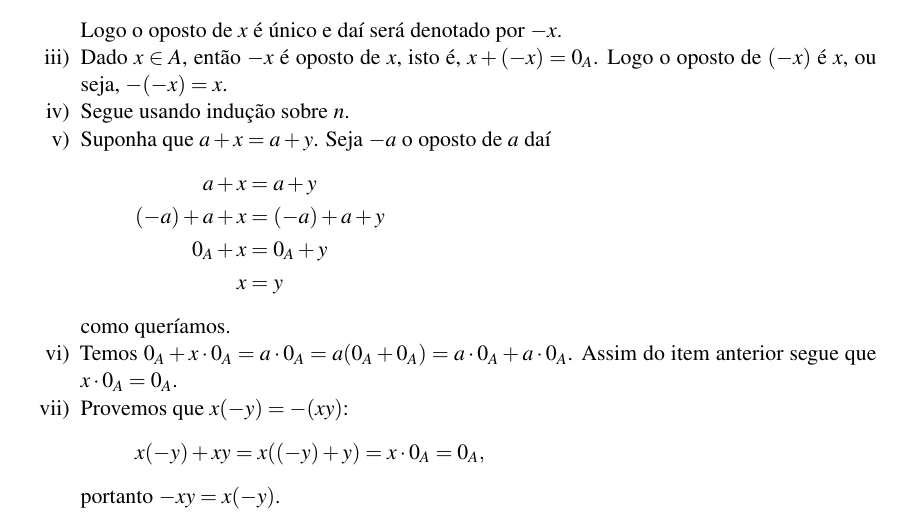
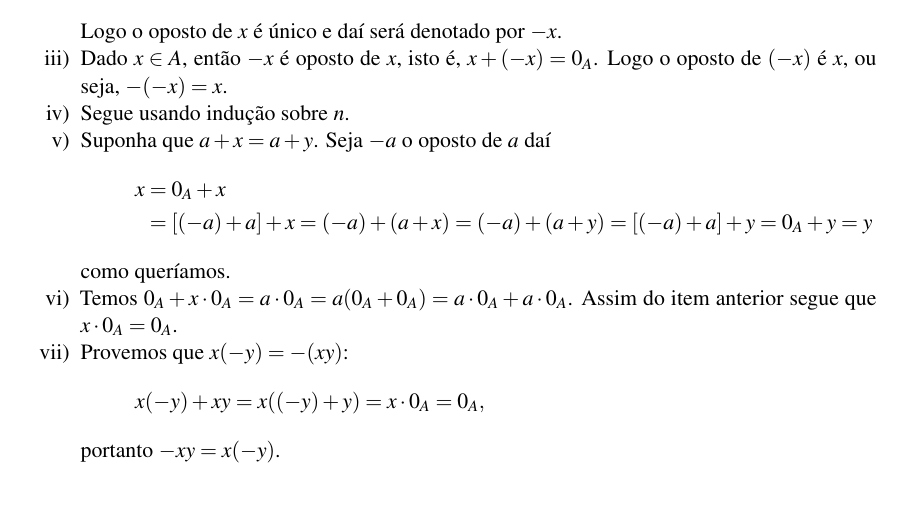
Before and after one commit to jfreitasunb/Algebra-1, a LaTeX book (Algebra_1.tex, which reads aneis.tex): part of page 32 of 46, cut so that both start at the same text. Compiled offline with XeLaTeX.

Commit message:
Mudança na demonstração.

```diff
--- a/aneis.tex
+++ b/aneis.tex
@@ -213,10 +213,7 @@
 
 		\item Suponha que $a + x = a + y$. Seja $-a$ o oposto de $a$ da{\'\i}
 		\begin{align*}
-			a + x &= a + y\\
-			(-a) + a + x &= (-a) + a + y\\
-			0_A + x &= 0_A + y\\
-			x & = y
+			x &= 0_A + x \\ &= [(-a) + a] + x = (-a) + (a + x) = (-a) + (a + y) = [(-a) + a] + y = 0_A + y = y
 		\end{align*}
 		como quer{\'\i}amos.
 
```
